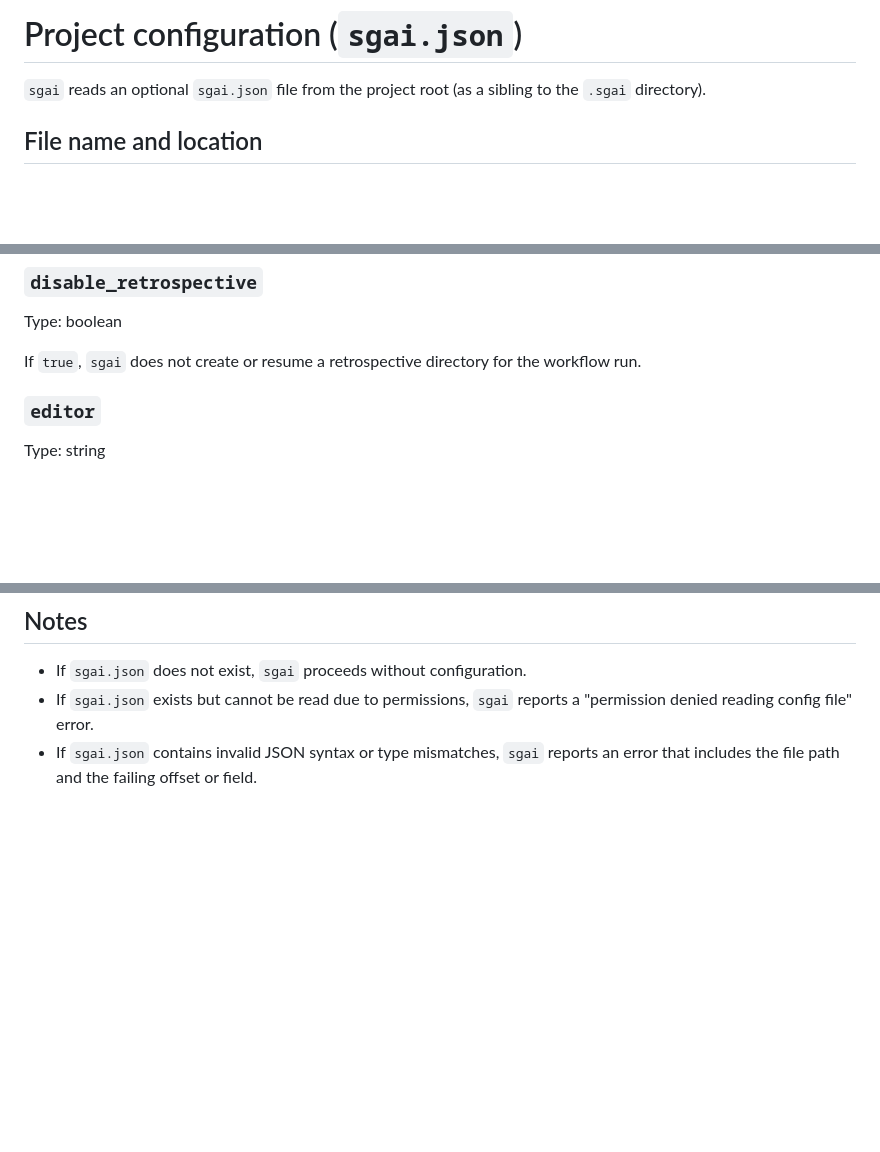
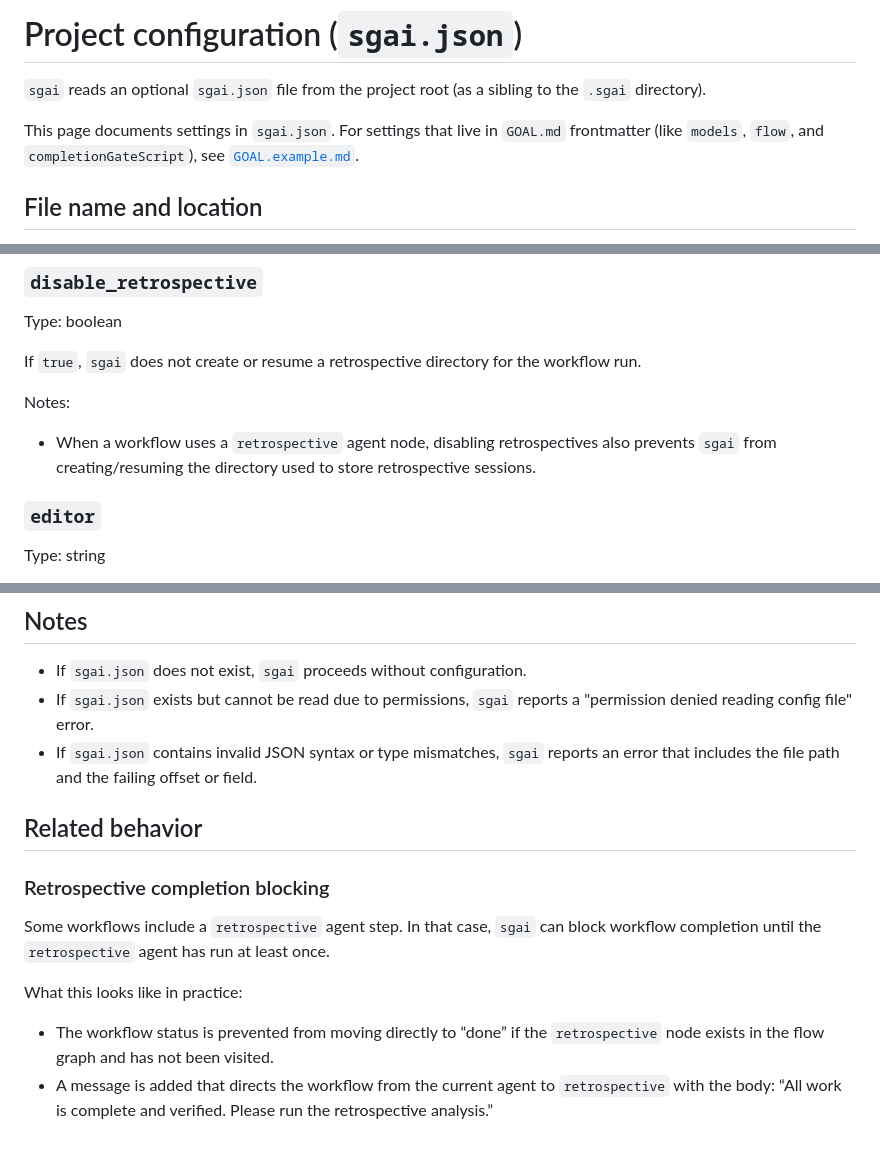
Before and after one commit to sandgardenhq/sgai, a Markdown page: docs/reference/project-configuration.md, 3 parts joined by grey strips. Rendered like a GitHub page; blank space fills up the shorter version.

Commit message:
document agent aliases and retrospective gate

```diff
--- a/docs/reference/project-configuration.md
+++ b/docs/reference/project-configuration.md
@@ -1,6 +1,8 @@
 # Project configuration (`sgai.json`)
 
 `sgai` reads an optional `sgai.json` file from the project root (as a sibling to the `.sgai` directory).
+
+This page documents settings in `sgai.json`. For settings that live in `GOAL.md` frontmatter (like `models`, `flow`, and `completionGateScript`), see [`GOAL.example.md`](../../GOAL.example.md).
 
 ## File name and location
 
@@ -32,6 +34,10 @@ Notes:
 Type: boolean
 
 If `true`, `sgai` does not create or resume a retrospective directory for the workflow run.
+
+Notes:
+
+- When a workflow uses a `retrospective` agent node, disabling retrospectives also prevents `sgai` from creating/resuming the directory used to store retrospective sessions.
 
 ### `editor`
 
@@ -98,3 +104,14 @@ Merge rules:
 - If `sgai.json` does not exist, `sgai` proceeds without configuration.
 - If `sgai.json` exists but cannot be read due to permissions, `sgai` reports a "permission denied reading config file" error.
 - If `sgai.json` contains invalid JSON syntax or type mismatches, `sgai` reports an error that includes the file path and the failing offset or field.
+
+## Related behavior
+
+### Retrospective completion blocking
+
+Some workflows include a `retrospective` agent step. In that case, `sgai` can block workflow completion until the `retrospective` agent has run at least once.
+
+What this looks like in practice:
+
+- The workflow status is prevented from moving directly to “done” if the `retrospective` node exists in the flow graph and has not been visited.
+- A message is added that directs the workflow from the current agent to `retrospective` with the body: “All work is complete and verified. Please run the retrospective analysis.”
```
